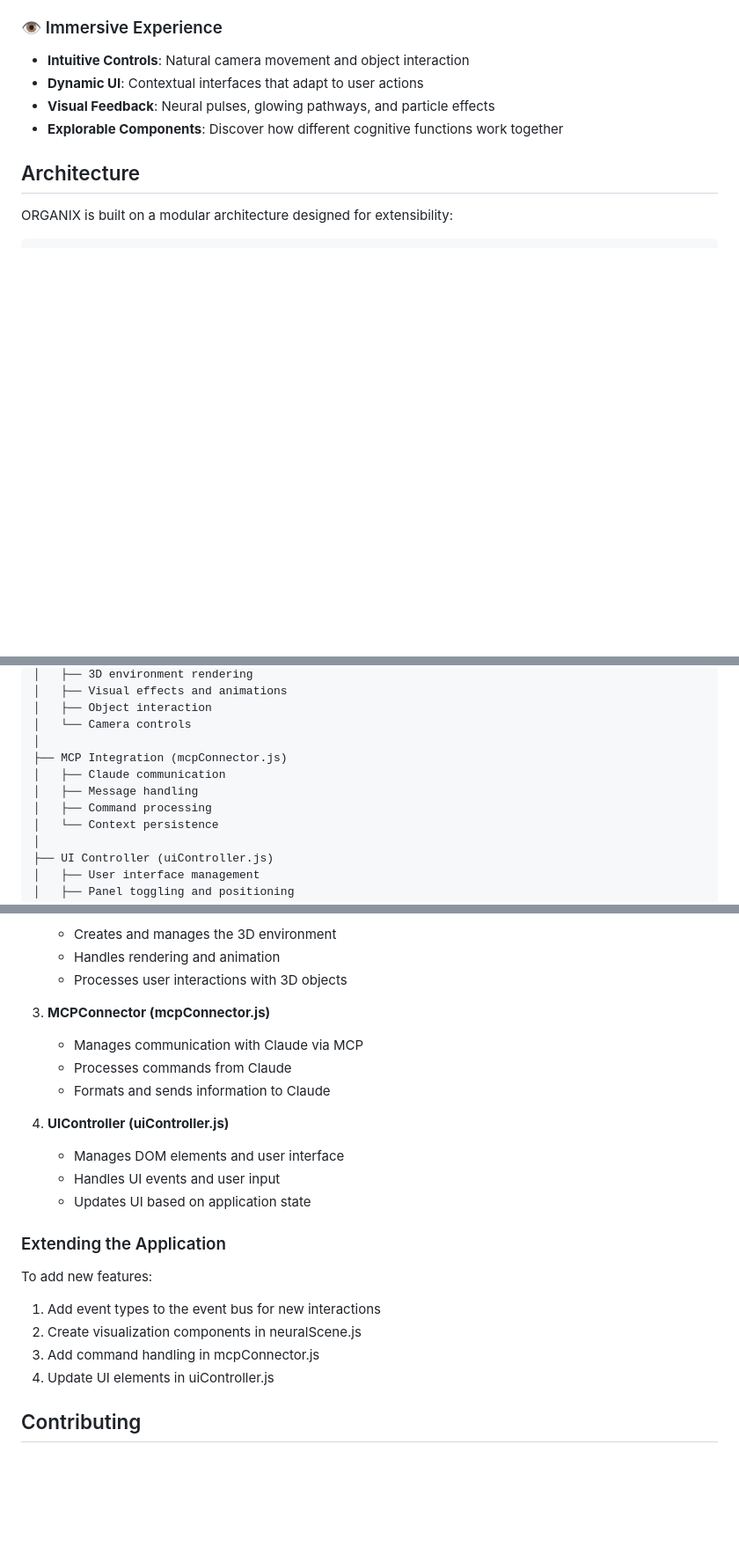
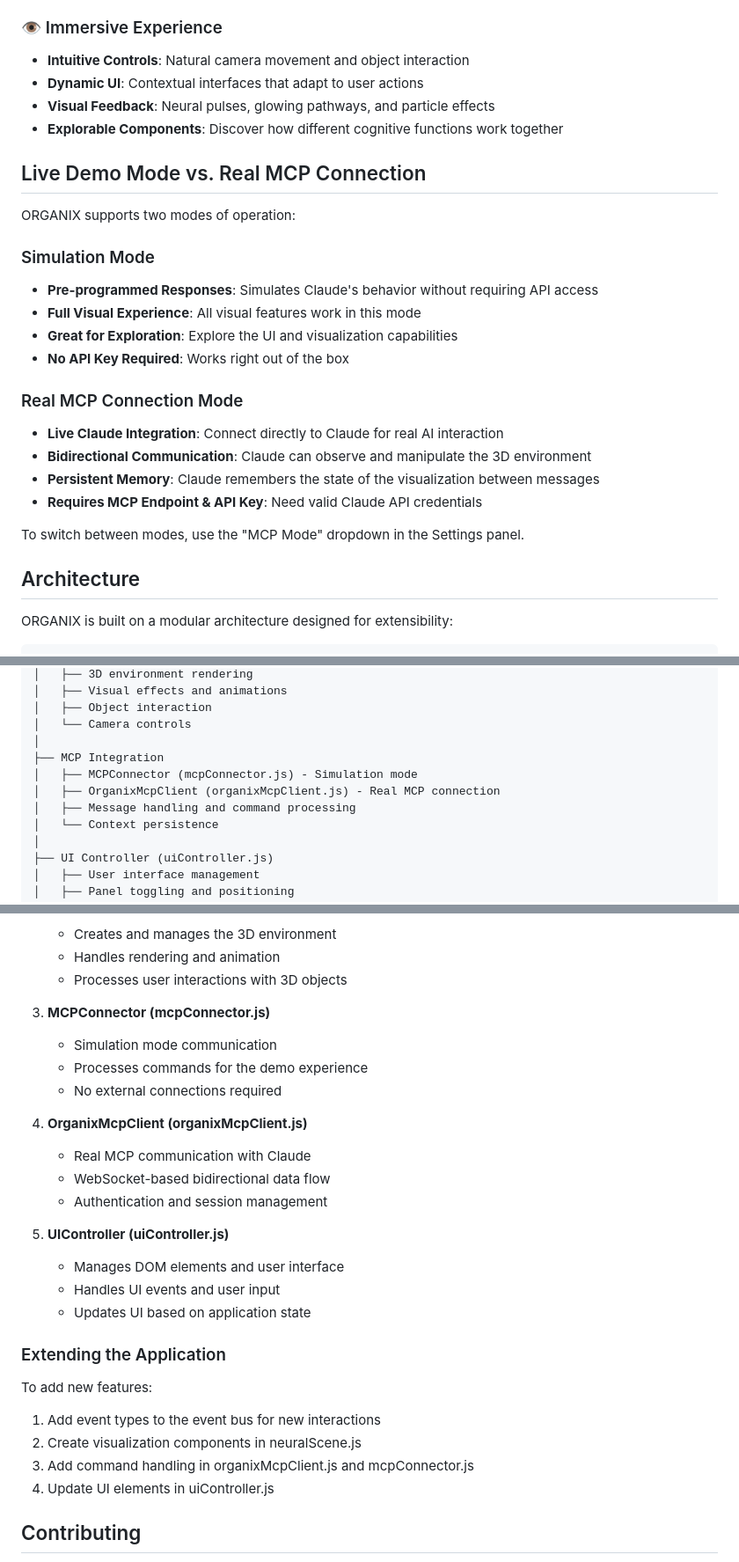
Before and after one commit to kabrony/organix-neural-interface, a Markdown page: README.md, 3 parts joined by grey strips. Shown: that part at 88% size. Rendered like a GitHub page; blank space fills up the shorter version.

Commit message:
Update README with information about real MCP connection capabilities

```diff
--- a/README.md
+++ b/README.md
@@ -29,6 +29,26 @@ ORGANIX Neural Interface is a cutting-edge web application that creates an inter
 - **Visual Feedback**: Neural pulses, glowing pathways, and particle effects
 - **Explorable Components**: Discover how different cognitive functions work together
 
+## Live Demo Mode vs. Real MCP Connection
+
+ORGANIX supports two modes of operation:
+
+### Simulation Mode
+
+- **Pre-programmed Responses**: Simulates Claude's behavior without requiring API access
+- **Full Visual Experience**: All visual features work in this mode
+- **Great for Exploration**: Explore the UI and visualization capabilities
+- **No API Key Required**: Works right out of the box
+
+### Real MCP Connection Mode
+
+- **Live Claude Integration**: Connect directly to Claude for real AI interaction
+- **Bidirectional Communication**: Claude can observe and manipulate the 3D environment
+- **Persistent Memory**: Claude remembers the state of the visualization between messages
+- **Requires MCP Endpoint & API Key**: Need valid Claude API credentials
+
+To switch between modes, use the "MCP Mode" dropdown in the Settings panel.
+
 ## Architecture
 
 ORGANIX is built on a modular architecture designed for extensibility:
@@ -46,10 +66,10 @@ ORGANIX
 │   ├── Object interaction
 │   └── Camera controls
 │
-├── MCP Integration (mcpConnector.js)
-│   ├── Claude communication
-│   ├── Message handling
-│   ├── Command processing
+├── MCP Integration
+│   ├── MCPConnector (mcpConnector.js) - Simulation mode
+│   ├── OrganixMcpClient (organixMcpClient.js) - Real MCP connection
+│   ├── Message handling and command processing
 │   └── Context persistence
 │
 ├── UI Controller (uiController.js)
@@ -183,11 +221,16 @@ Claude can send various commands to the visualization:
    - Processes user interactions with 3D objects
 
 3. **MCPConnector (mcpConnector.js)**
-   - Manages communication with Claude via MCP
-   - Processes commands from Claude
-   - Formats and sends information to Claude
+   - Simulation mode communication
+   - Processes commands for the demo experience
+   - No external connections required
 
-4. **UIController (uiController.js)**
+4. **OrganixMcpClient (organixMcpClient.js)**
+   - Real MCP communication with Claude
+   - WebSocket-based bidirectional data flow
+   - Authentication and session management
+
+5. **UIController (uiController.js)**
    - Manages DOM elements and user interface
    - Handles UI events and user input
    - Updates UI based on application state
@@ -198,7 +241,7 @@ To add new features:
 
 1. Add event types to the event bus for new interactions
 2. Create visualization components in neuralScene.js
-3. Add command handling in mcpConnector.js
+3. Add command handling in organixMcpClient.js and mcpConnector.js
 4. Update UI elements in uiController.js
 
 ## Contributing
```
Also changed, not shown: other parts of README.md (+19 -1 lines).
